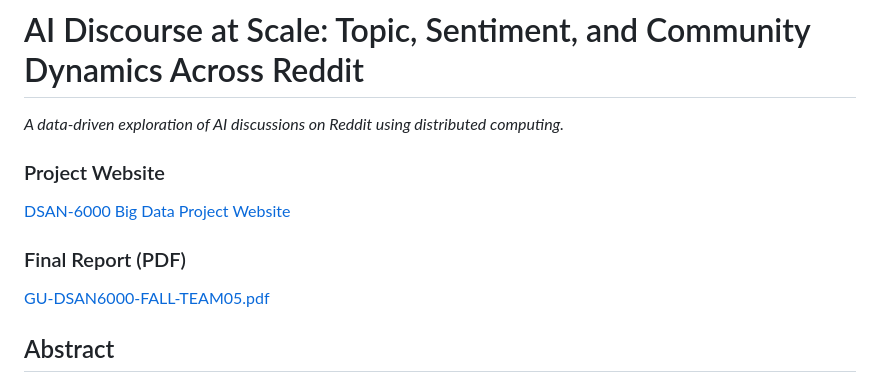
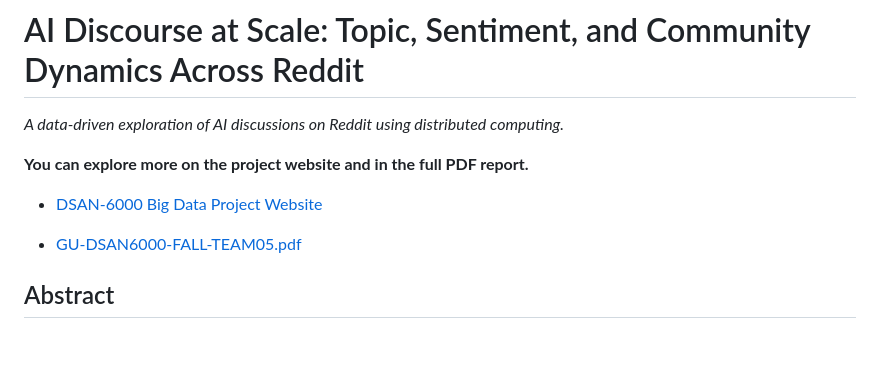
Before and after one commit to annakim9237/spark-reddit-ai-discourse-analysis, a Markdown page: README.md, the part around the change. GitHub-like rendering; blank space fills up the shorter version.

Commit message:
links added1

```diff
--- a/README.md
+++ b/README.md
@@ -2,11 +2,10 @@
 
 *A data-driven exploration of AI discussions on Reddit using distributed computing.*
 
-### Project Website
-[DSAN-6000 Big Data Project Website](https://kim-anna.quarto.pub/dsan-6000-big-data-project/)
+**You can explore more on the project website and in the full PDF report.**
+- [DSAN-6000 Big Data Project Website](https://kim-anna.quarto.pub/dsan-6000-big-data-project/)
 
-### Final Report (PDF)
-[GU-DSAN6000-FALL-TEAM05.pdf](https://github.com/annakim9237/spark-reddit-ai-discourse-analysis/blob/main/GU-DSAN6000-FALL-TEAM05.pdf)
+- [GU-DSAN6000-FALL-TEAM05.pdf](https://github.com/annakim9237/spark-reddit-ai-discourse-analysis/blob/main/GU-DSAN6000-FALL-TEAM05.pdf)
 
 
 
```
